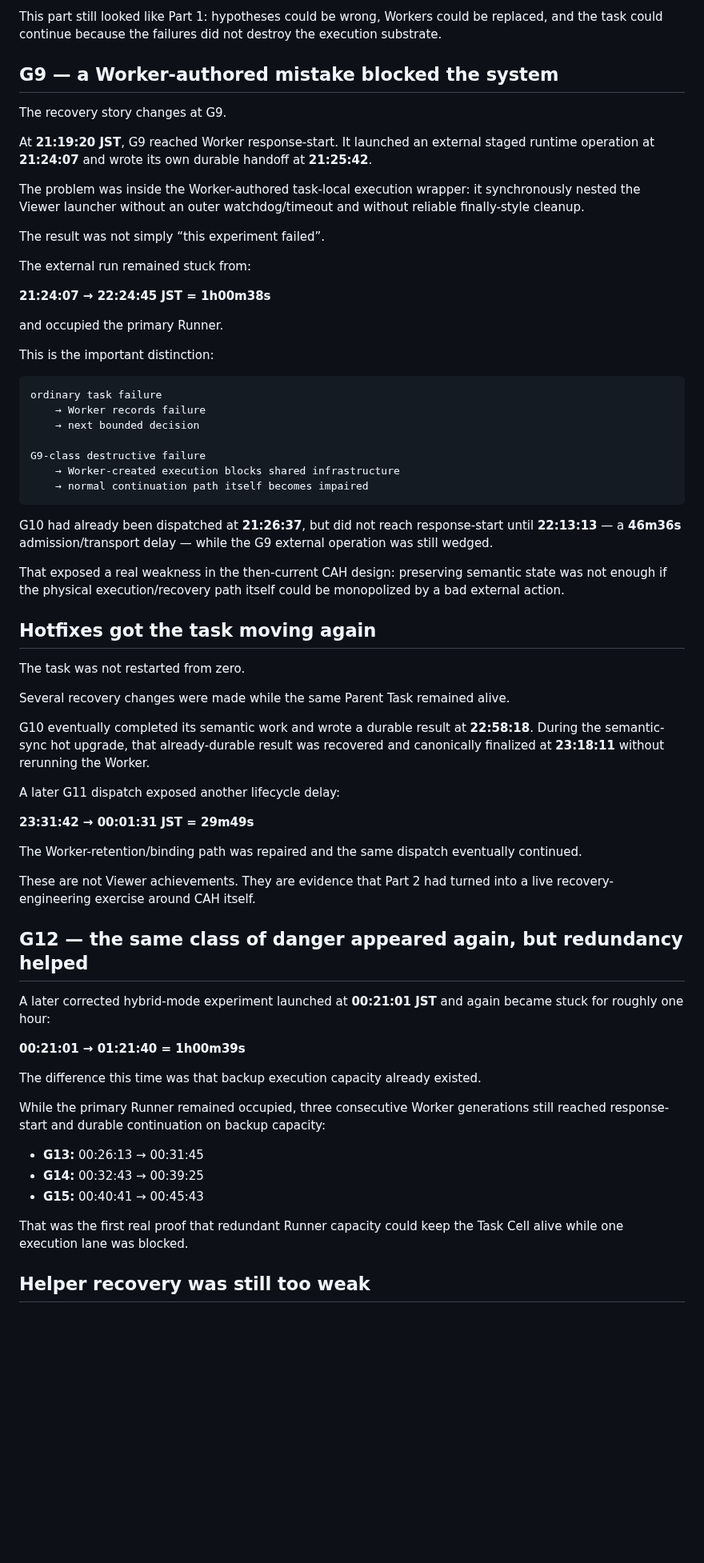
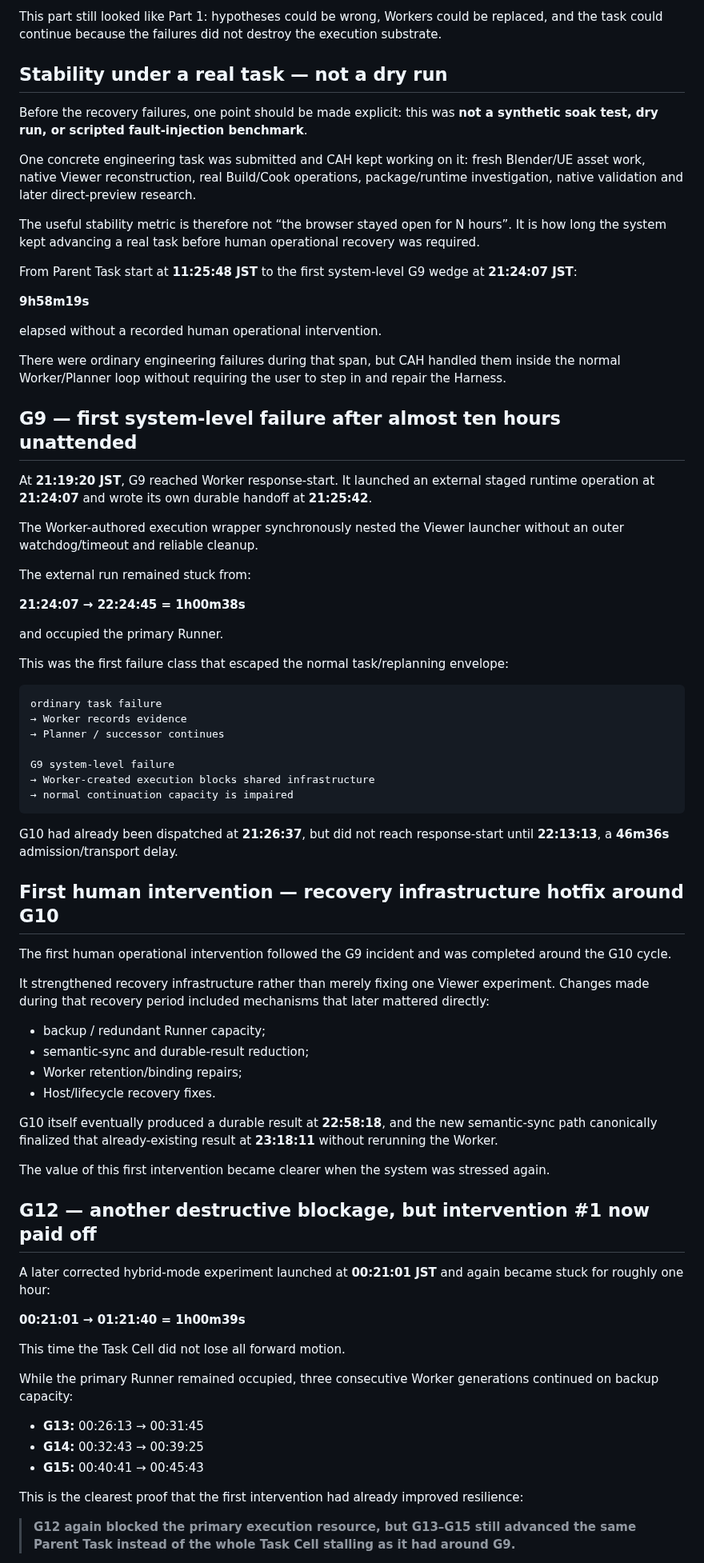
Before and after one commit to Tests4gptplay/chat-agent-harness, a Markdown page: showcases/ue-parallel-viewer/README.md, the part around one of its changes. Shown at 80% size. GitHub-like rendering; blank space fills up the shorter version.

Commit message:
docs(showcase): emphasize real-task unattended stability metrics (#49)

````diff
--- a/showcases/ue-parallel-viewer/README.md
+++ b/showcases/ue-parallel-viewer/README.md
@@ -214,69 +214,78 @@ Part 2A was formally accepted at **18:47:16 JST**, **7h21m28s** after Parent sta
 
 This part still looked like Part 1: hypotheses could be wrong, Workers could be replaced, and the task could continue because the failures did not destroy the execution substrate.
 
-## G9 — a Worker-authored mistake blocked the system
+## Stability under a real task — not a dry run
 
-The recovery story changes at G9.
+Before the recovery failures, one point should be made explicit: this was **not a synthetic soak test, dry run, or scripted fault-injection benchmark**.
+
+One concrete engineering task was submitted and CAH kept working on it: fresh Blender/UE asset work, native Viewer reconstruction, real Build/Cook operations, package/runtime investigation, native validation and later direct-preview research.
+
+The useful stability metric is therefore not “the browser stayed open for N hours”. It is how long the system kept advancing a real task before human operational recovery was required.
+
+From Parent Task start at **11:25:48 JST** to the first system-level G9 wedge at **21:24:07 JST**:
+
+**9h58m19s**
+
+elapsed without a recorded human operational intervention.
+
+There were ordinary engineering failures during that span, but CAH handled them inside the normal Worker/Planner loop without requiring the user to step in and repair the Harness.
+
+## G9 — first system-level failure after almost ten hours unattended
 
 At **21:19:20 JST**, G9 reached Worker response-start. It launched an external staged runtime operation at **21:24:07** and wrote its own durable handoff at **21:25:42**.
 
-The problem was inside the Worker-authored task-local execution wrapper: it synchronously nested the Viewer launcher without an outer watchdog/timeout and without reliable finally-style cleanup.
-
-The result was not simply “this experiment failed”.
+The Worker-authored execution wrapper synchronously nested the Viewer launcher without an outer watchdog/timeout and reliable cleanup.
 
 The external run remained stuck from:
 
-**21:24:07 → 22:24:45 JST = 1h00m38s**
+**21:24:07 → 22:24:45 = 1h00m38s**
 
 and occupied the primary Runner.
 
-This is the important distinction:
+This was the first failure class that escaped the normal task/replanning envelope:
 
 ```text
 ordinary task failure
-    → Worker records failure
-    → next bounded decision
+→ Worker records evidence
+→ Planner / successor continues
 
-G9-class destructive failure
-    → Worker-created execution blocks shared infrastructure
-    → normal continuation path itself becomes impaired
+G9 system-level failure
+→ Worker-created execution blocks shared infrastructure
+→ normal continuation capacity is impaired
 ```
 
-G10 had already been dispatched at **21:26:37**, but did not reach response-start until **22:13:13** — a **46m36s** admission/transport delay — while the G9 external operation was still wedged.
+G10 had already been dispatched at **21:26:37**, but did not reach response-start until **22:13:13**, a **46m36s** admission/transport delay.
 
-That exposed a real weakness in the then-current CAH design: preserving semantic state was not enough if the physical execution/recovery path itself could be monopolized by a bad external action.
+## First human intervention — recovery infrastructure hotfix around G10
 
-## Hotfixes got the task moving again
+The first human operational intervention followed the G9 incident and was completed around the G10 cycle.
 
-The task was not restarted from zero.
+It strengthened recovery infrastructure rather than merely fixing one Viewer experiment. Changes made during that recovery period included mechanisms that later mattered directly:
 
-Several recovery changes were made while the same Parent Task remained alive.
+- backup / redundant Runner capacity;
+- semantic-sync and durable-result reduction;
+- Worker retention/binding repairs;
+- Host/lifecycle recovery fixes.
 
-G10 eventually completed its semantic work and wrote a durable result at **22:58:18**. During the semantic-sync hot upgrade, that already-durable result was recovered and canonically finalized at **23:18:11** without rerunning the Worker.
+G10 itself eventually produced a durable result at **22:58:18**, and the new semantic-sync path canonically finalized that already-existing result at **23:18:11** without rerunning the Worker.
 
-A later G11 dispatch exposed another lifecycle delay:
+The value of this first intervention became clearer when the system was stressed again.
 
-**23:31:42 → 00:01:31 JST = 29m49s**
-
-The Worker-retention/binding path was repaired and the same dispatch eventually continued.
-
-These are not Viewer achievements. They are evidence that Part 2 had turned into a live recovery-engineering exercise around CAH itself.
-
-## G12 — the same class of danger appeared again, but redundancy helped
+## G12 — another destructive blockage, but intervention #1 now paid off
 
 A later corrected hybrid-mode experiment launched at **00:21:01 JST** and again became stuck for roughly one hour:
 
 **00:21:01 → 01:21:40 = 1h00m39s**
 
-The difference this time was that backup execution capacity already existed.
+This time the Task Cell did not lose all forward motion.
 
-While the primary Runner remained occupied, three consecutive Worker generations still reached response-start and durable continuation on backup capacity:
+While the primary Runner remained occupied, three consecutive Worker generations continued on backup capacity:
 
 - **G13:** 00:26:13 → 00:31:45
 - **G14:** 00:32:43 → 00:39:25
 - **G15:** 00:40:41 → 00:45:43
 
-That was the first real proof that redundant Runner capacity could keep the Task Cell alive while one execution lane was blocked.
+This is the clearest proof that the first intervention had already improved resilience:
 
-## Helper recovery was still too weak
+> **G12 again blocked the primary execution resource, but G13–G15 still advanced the same Parent Task instead of the whole Task Cell stalling as it had around G9.**
 
````
Also changed, not shown: other parts of showcases/ue-parallel-viewer/README.md (+97 -58 lines).
